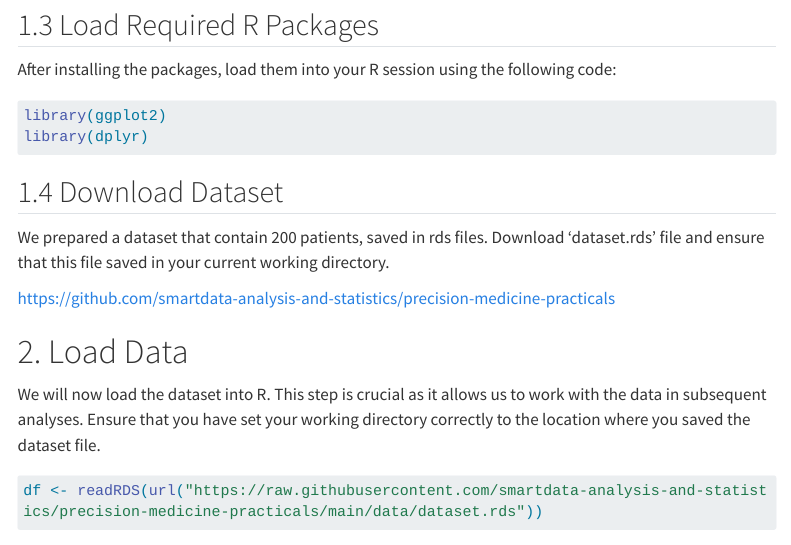
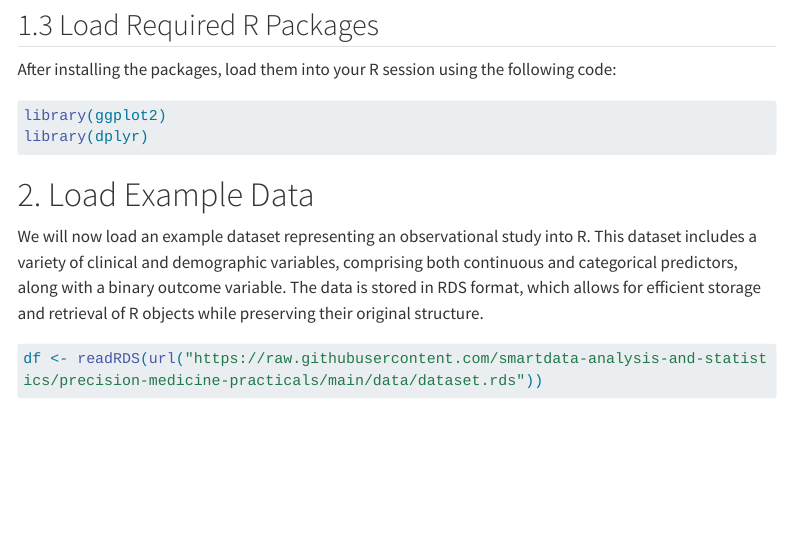
Before and after one commit to smartdata-analysis-and-statistics/precision-medicine-practicals, a Quarto document (part1.1_precision_medicine_task.qmd): the page in a window 1100 px wide, from 1030 px down. Rendered offline with R 4.5, knitr and Pandoc in place of Quarto, with nearby package versions; menus at the side of the page are left out; long lines of code are wrapped.

Commit message:
Enhance context info

````diff
--- a/part1.1_precision_medicine_task.qmd
+++ b/part1.1_precision_medicine_task.qmd
@@ -50,15 +50,9 @@ library(ggplot2)
 library(dplyr)
 ```
 
-## 1.4 Download Dataset
+# 2. Load Example Data
 
-We prepared a dataset that contain 200 patients, saved in rds files. Download 'dataset.rds' file and ensure that this file saved in your current working directory.
-
-<https://github.com/smartdata-analysis-and-statistics/precision-medicine-practicals>
-
-# 2. Load Data
-
-We will now load the dataset into R. This step is crucial as it allows us to work with the data in subsequent analyses. Ensure that you have set your working directory correctly to the location where you saved the dataset file.
+We will now load an example dataset representing an observational study into R. This dataset includes a variety of clinical and demographic variables, comprising both continuous and categorical predictors, along with a binary outcome variable. The data is stored in RDS format, which allows for efficient storage and retrieval of R objects while preserving their original structure.
 
 ```{r}
 #| eval: true
````
